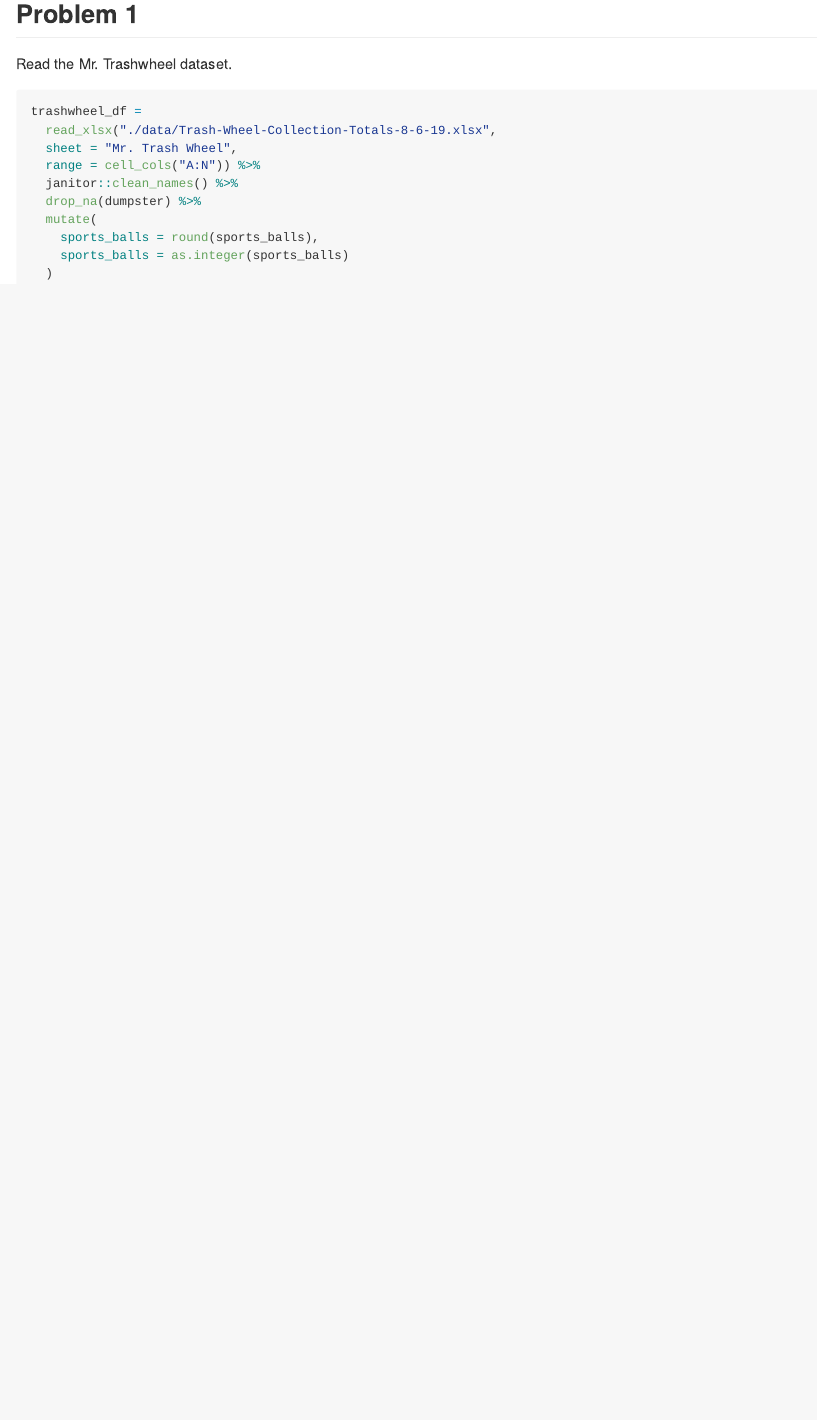
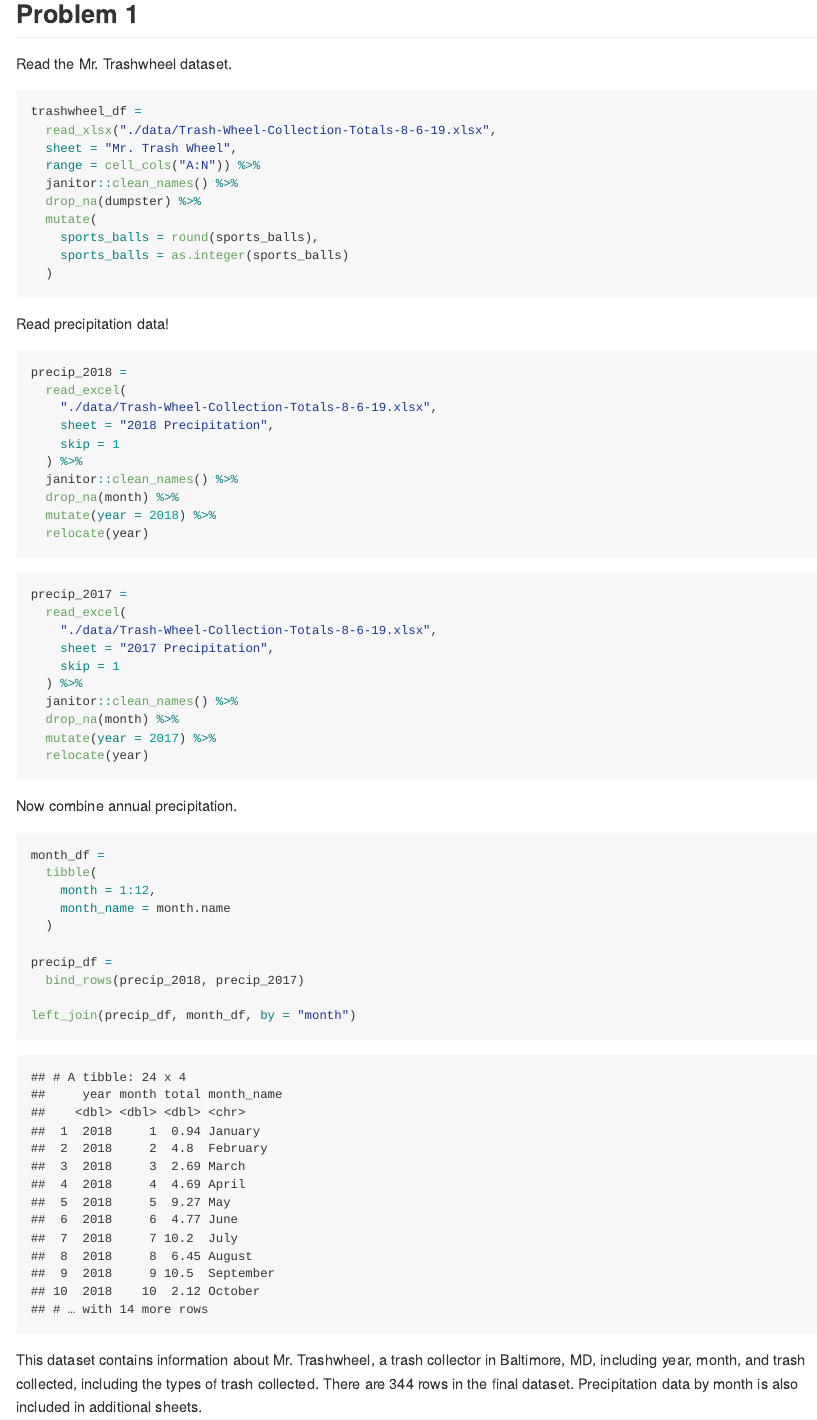
Before and after one commit to emilybamforth/p8105_hw2_egb2156, an R Markdown document (p8105_hw2_egb2156.Rmd): the page in a window 1100 px wide, from 540 px down. The pictures show the output file p8105_hw2_egb2156.md that the author committed with the source, drawn offline in the style of GitHub.

Commit message:
prob 1 - clean Mr. Trashwheel, read and clean precipitation

````diff
--- a/p8105_hw2_egb2156.Rmd
+++ b/p8105_hw2_egb2156.Rmd
@@ -25,3 +25,48 @@ trashwheel_df =
     sports_balls = as.integer(sports_balls)
   )
 ```
+
+Read precipitation data!
+
+```{r}
+precip_2018 =
+  read_excel(
+    "./data/Trash-Wheel-Collection-Totals-8-6-19.xlsx",
+    sheet = "2018 Precipitation",
+    skip = 1
+  ) %>%
+  janitor::clean_names() %>%
+  drop_na(month) %>%
+  mutate(year = 2018) %>%
+  relocate(year)
+```
+
+```{r}
+precip_2017 =
+  read_excel(
+    "./data/Trash-Wheel-Collection-Totals-8-6-19.xlsx",
+    sheet = "2017 Precipitation",
+    skip = 1
+  ) %>%
+  janitor::clean_names() %>%
+  drop_na(month) %>%
+  mutate(year = 2017) %>%
+  relocate(year)
+```
+
+Now combine annual precipitation.
+
+```{r}
+month_df =
+  tibble(
+    month = 1:12,
+    month_name = month.name
+  )
+
+precip_df =
+  bind_rows(precip_2018, precip_2017)
+
+left_join(precip_df, month_df, by = "month")
+```
+
+This dataset contains information about Mr. Trashwheel, a trash collector in Baltimore, MD, including year, month, and trash collected, including the types of trash collected. There are `r nrow(trashwheel_df)` rows in the final dataset. Precipitation data by month is also included in additional sheets.
````
Also changed, not shown: data/Trash-Wheel-Collection-Totals-8-6-19.xlsx (added), p8105_hw2_egb2156.md, 1 other file.
